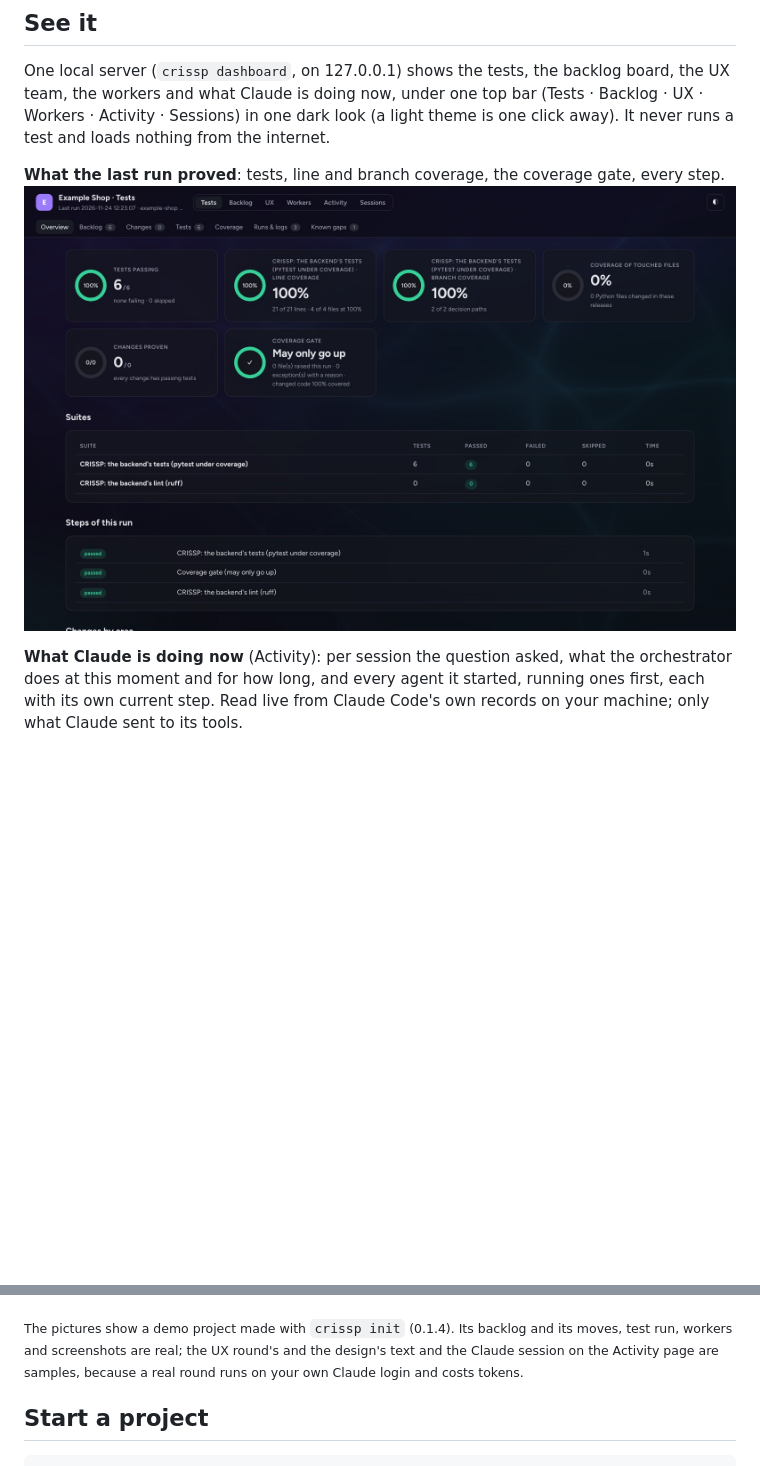
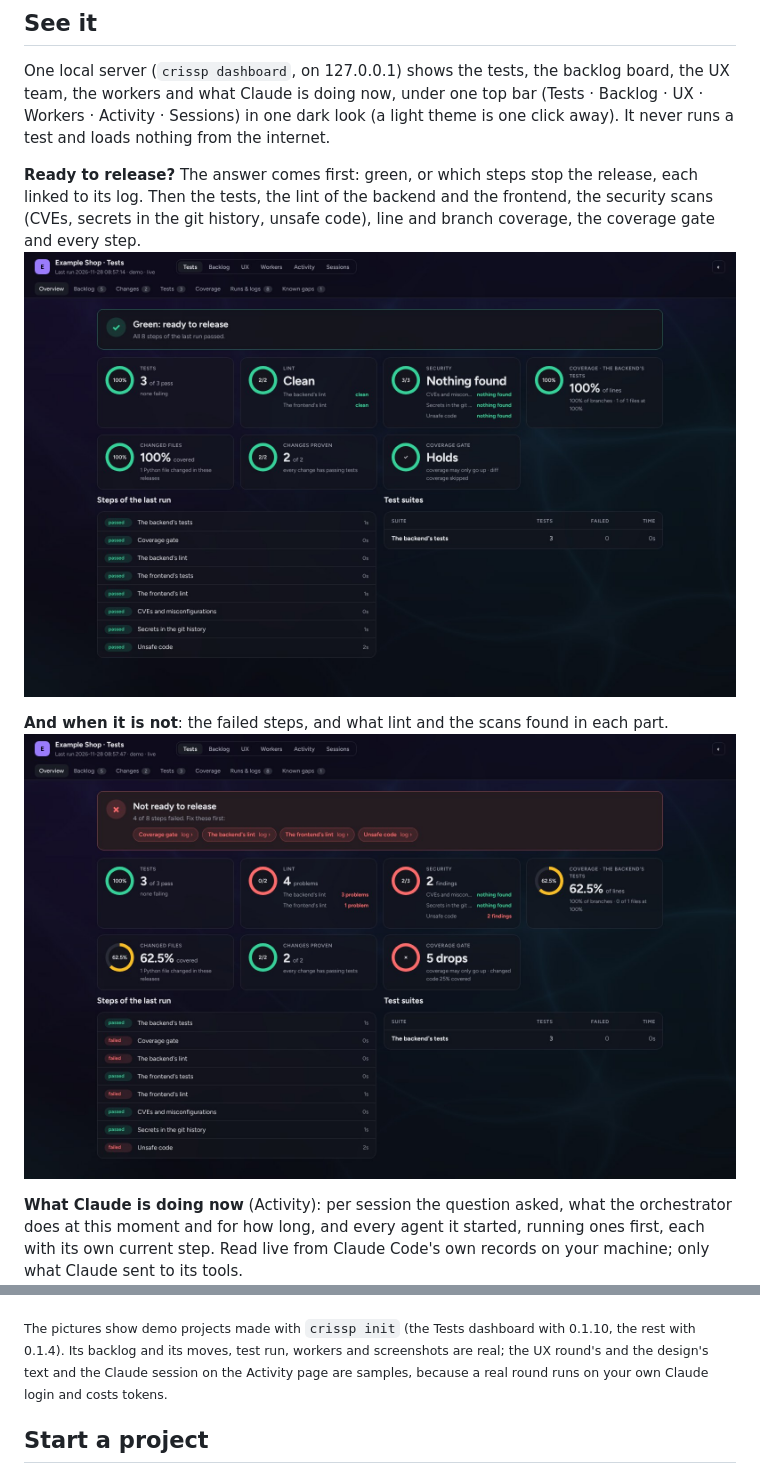
Before and after one commit to richardedens/crissp, a Markdown page: README.md, 2 parts joined by grey strips. Drawn GitHub-style; pictures changed too: docs/images/dashboard-red.jpg (added), docs/images/dashboard.jpg; blank space fills up the shorter version.

```diff
--- a/README.md
+++ b/README.md
@@ -52,8 +52,13 @@ One local server (`crissp dashboard`, on 127.0.0.1) shows the tests, the backlog
 what Claude is doing now, under one top bar (Tests · Backlog · UX · Workers · Activity · Sessions) in one dark look (a
 light theme is one click away). It never runs a test and loads nothing from the internet.
 
-**What the last run proved**: tests, line and branch coverage, the coverage gate, every step.
+**Ready to release?** The answer comes first: green, or which steps stop the release, each linked to its log. Then the
+tests, the lint of the backend and the frontend, the security scans (CVEs, secrets in the git history, unsafe code),
+line and branch coverage, the coverage gate and every step.
 ![The Tests dashboard](https://raw.githubusercontent.com/richardedens/crissp/main/docs/images/dashboard.jpg)
+
+**And when it is not**: the failed steps, and what lint and the scans found in each part.
+![The Tests dashboard when a run is red](https://raw.githubusercontent.com/richardedens/crissp/main/docs/images/dashboard-red.jpg)
 
 **What Claude is doing now** (Activity): per session the question asked, what the orchestrator does at this moment and
 for how long, and every agent it started, running ones first, each with its own current step. Read live from Claude
@@ -81,7 +86,7 @@ item, and your remark is the first thing the builder reads in it.
 **The team**: who they are, which device they use and what they look for, configured per product.
 ![The UX team](https://raw.githubusercontent.com/richardedens/crissp/main/docs/images/ux-team.jpg)
 
-<sub>The pictures show a demo project made with `crissp init` (0.1.4). Its backlog and its moves, test run, workers and
+<sub>The pictures show demo projects made with `crissp init` (the Tests dashboard with 0.1.10, the rest with 0.1.4). Its backlog and its moves, test run, workers and
 screenshots are real; the UX round's and the design's text and the Claude session on the Activity page are samples,
 because a real round runs on your own Claude login and costs tokens.</sub>
 
```
Also changed, not shown: 1 other file.
